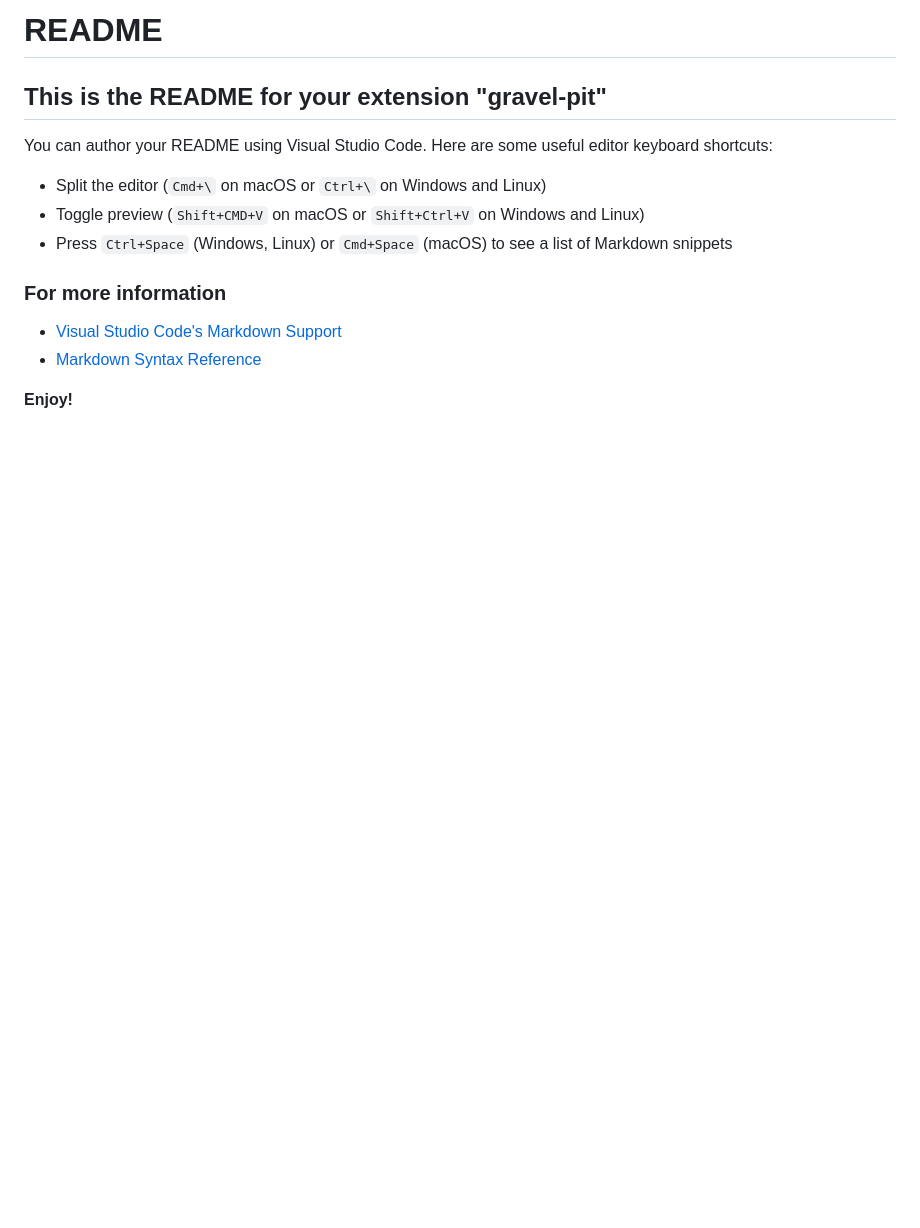
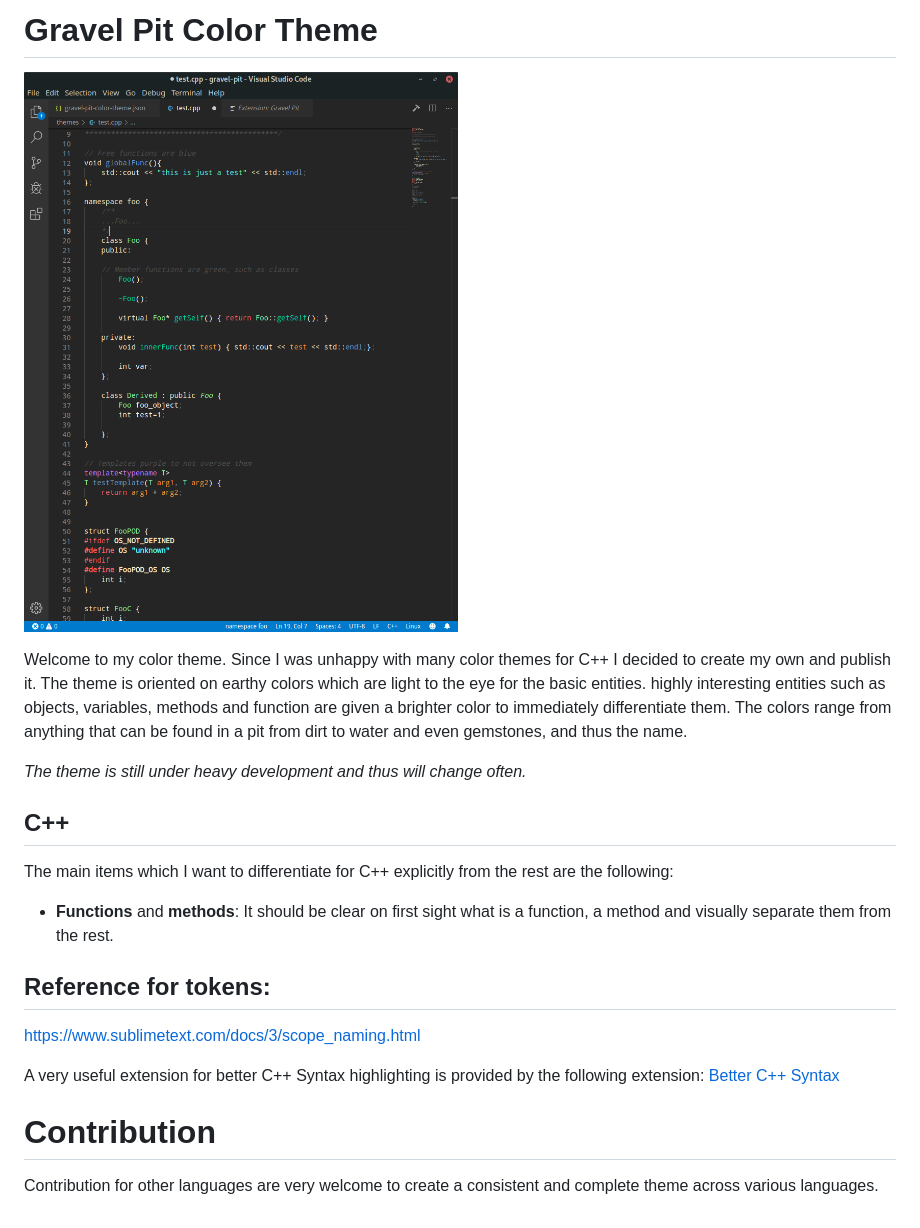
Before and after one commit to BeatScherrer/gravel-pit, a Markdown page: README.md, the part around the change. Rendered like a GitHub page; pictures changed too: gravel_pit_example.png (added); blank space fills up the shorter version.

Commit message:
updated example image

```diff
--- a/README.md
+++ b/README.md
@@ -1,13 +1,24 @@
-# README
-## This is the README for your extension "gravel-pit"
-You can author your README using Visual Studio Code.  Here are some useful editor keyboard shortcuts:
+# Gravel Pit Color Theme
 
-* Split the editor (`Cmd+\` on macOS or `Ctrl+\` on Windows and Linux)
-* Toggle preview (`Shift+CMD+V` on macOS or `Shift+Ctrl+V` on Windows and Linux)
-* Press `Ctrl+Space` (Windows, Linux) or `Cmd+Space` (macOS) to see a list of Markdown snippets
+![gravel-pit example](https://raw.githubusercontent.com/BeatScherrer/gravel-pit/master/gravel_pit_example.png)
 
-### For more information
-* [Visual Studio Code's Markdown Support](http://code.visualstudio.com/docs/languages/markdown)
-* [Markdown Syntax Reference](https://help.github.com/articles/markdown-basics/)
+Welcome to my color theme. Since I was unhappy with many color themes for C++ I decided to create my own and publish it.
+The theme is oriented on earthy colors which are light to the eye for the basic entities. highly interesting entities such as objects, variables, methods and function are given a brighter color to immediately differentiate them.
+The colors range from anything that can be found in a pit from dirt to water and even gemstones, and thus the name.
 
-**Enjoy!**
+_The theme is still under heavy development and thus will change often._
+
+## C++
+The main items which I want to differentiate for C++ explicitly from the rest are the following:
+* **Functions** and **methods**:
+It should be clear on first sight what is a function, a method and visually separate them from the rest.
+
+
+## Reference for tokens:
+https://www.sublimetext.com/docs/3/scope_naming.html
+
+A very useful extension for better C++ Syntax highlighting is provided by the following extension:
+[Better C++ Syntax](https://marketplace.visualstudio.com/items?itemName=jeff-hykin.better-cpp-syntax)
+
+# Contribution
+Contribution for other languages are very welcome to create a consistent and complete theme across various languages.
```
Also changed, not shown: themes/markdown.md (added, +20 -0 lines), 4 other files.
